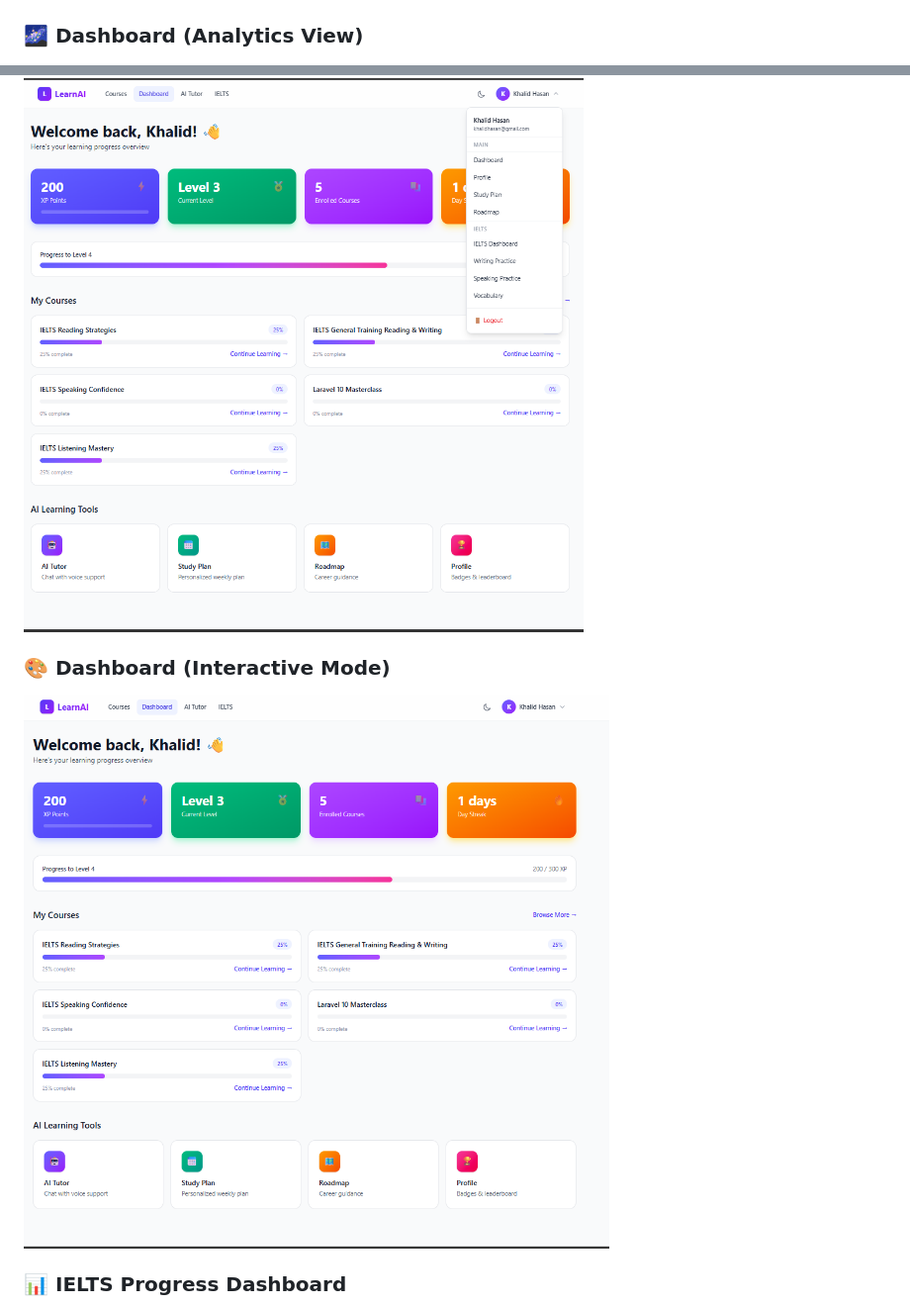
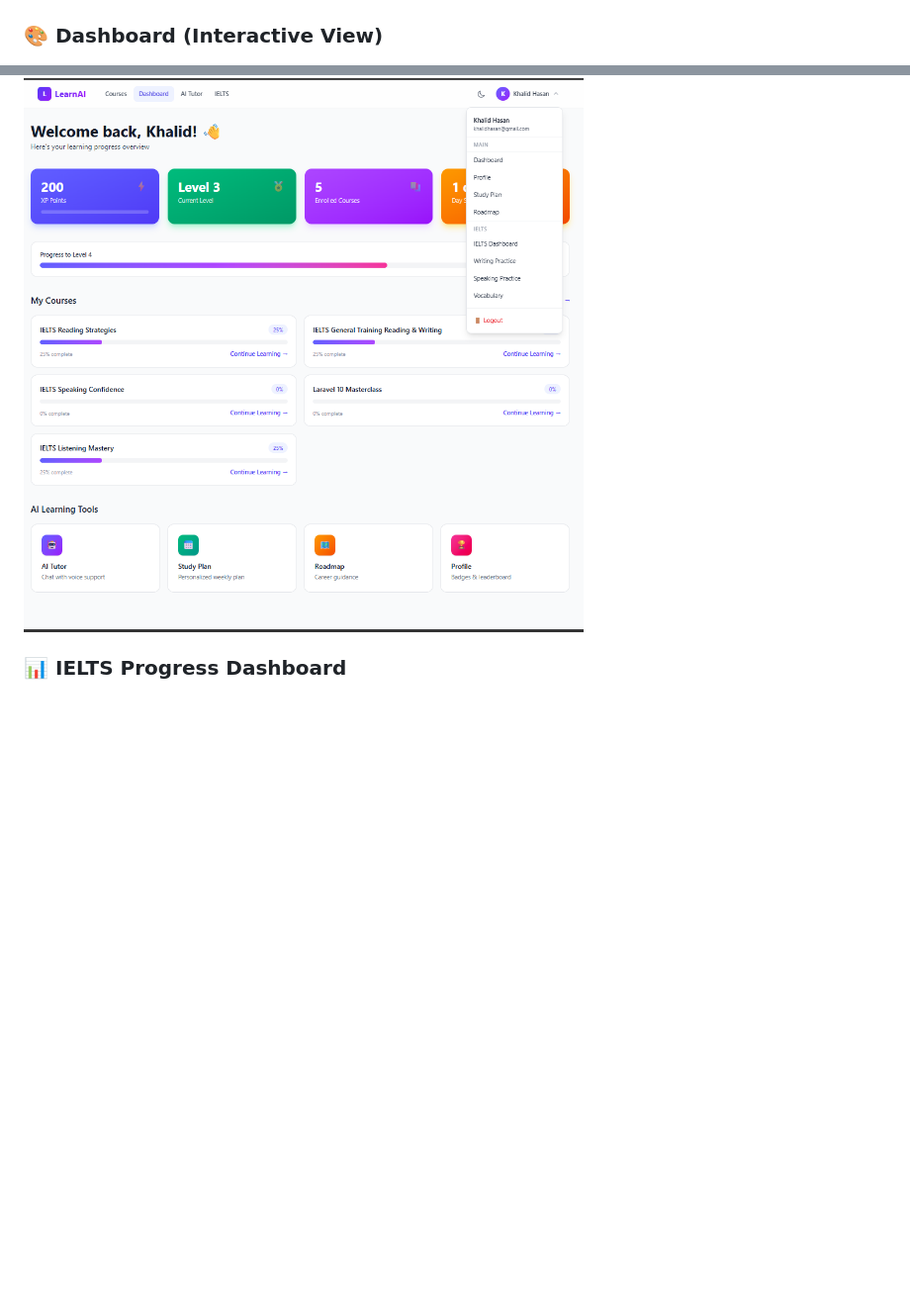
Before and after one commit to KhalidHasan03/learn_with_AI, a Markdown page: README.md, 2 parts joined by grey strips. Shown at 99% size. Rendered like a GitHub page; blank space fills up the shorter version.

Commit message:
Update dashboard section titles and remove a section
Renamed dashboard sections and removed the interactive mode section.

```diff
--- a/README.md
+++ b/README.md
@@ -237,11 +237,8 @@ Track Performance Across:
 ### 🏠 Main Dashboard (Overview)
 ![Dashboard 1](screenshots/Dashboard1.png)
 
-### 🌌 Dashboard (Analytics View)
+### 🎨 Dashboard (Interactive View)
 ![Dashboard 2](screenshots/Dashboard2.png)
-
-### 🎨 Dashboard (Interactive Mode)
-![Dashboard 3](screenshots/Dashboard3.png)
 
 ### 📊 IELTS Progress Dashboard
 ![IELTS Dashboard](screenshots/ielts_Dashboard.png)
```
